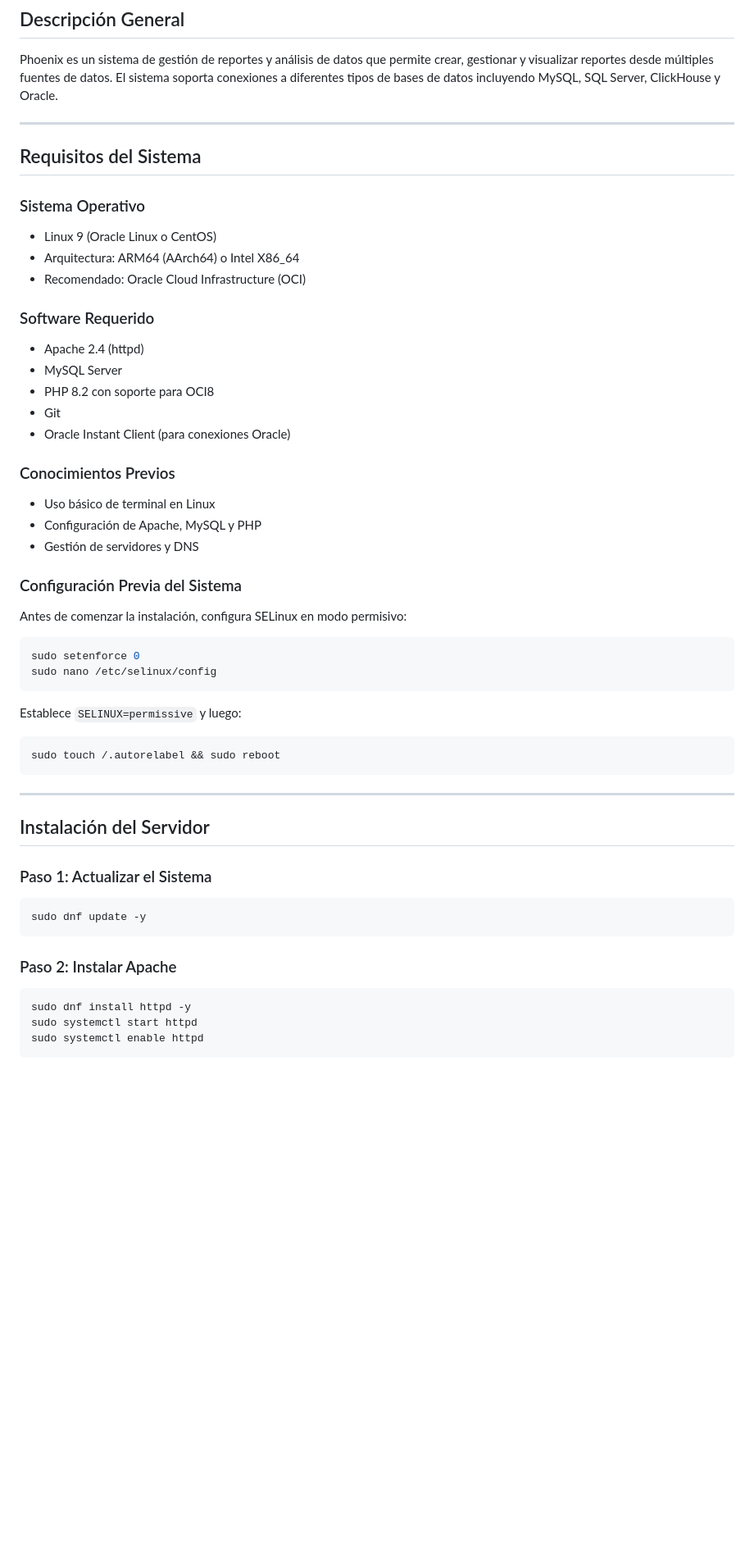
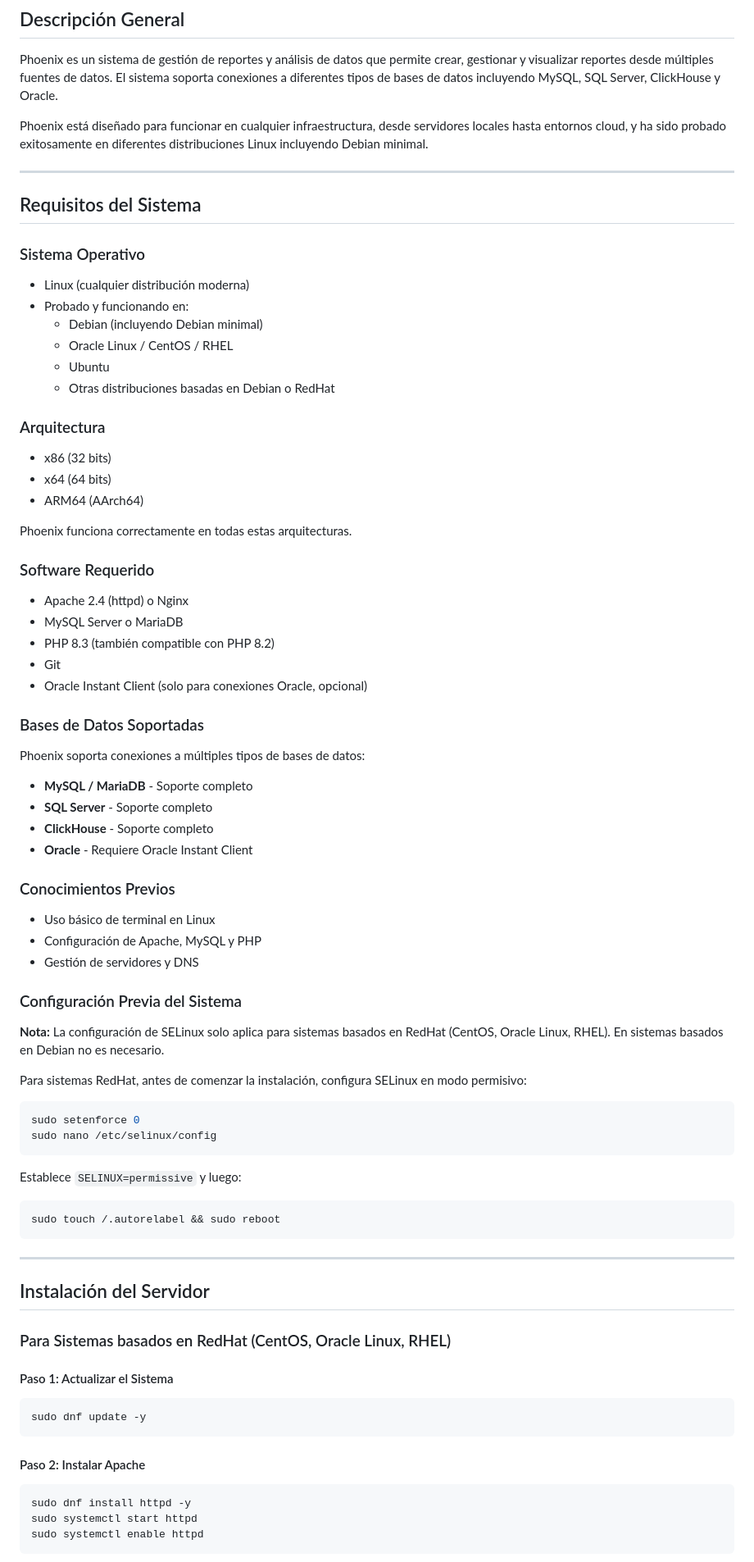
Before and after one commit to hpoveda-pom/phoenix, a Markdown page: README.md, the part around one of its changes. Shown at 82% size. Drawn GitHub-style; blank space fills up the shorter version.

````diff
--- a/README.md
+++ b/README.md
@@ -19,21 +19,40 @@
 
 Phoenix es un sistema de gestión de reportes y análisis de datos que permite crear, gestionar y visualizar reportes desde múltiples fuentes de datos. El sistema soporta conexiones a diferentes tipos de bases de datos incluyendo MySQL, SQL Server, ClickHouse y Oracle.
 
+Phoenix está diseñado para funcionar en cualquier infraestructura, desde servidores locales hasta entornos cloud, y ha sido probado exitosamente en diferentes distribuciones Linux incluyendo Debian minimal.
+
 ---
 
 ## Requisitos del Sistema
 
 ### Sistema Operativo
-- Linux 9 (Oracle Linux o CentOS)
-- Arquitectura: ARM64 (AArch64) o Intel X86_64
-- Recomendado: Oracle Cloud Infrastructure (OCI)
+- Linux (cualquier distribución moderna)
+- Probado y funcionando en:
+  - Debian (incluyendo Debian minimal)
+  - Oracle Linux / CentOS / RHEL
+  - Ubuntu
+  - Otras distribuciones basadas en Debian o RedHat
+
+### Arquitectura
+- x86 (32 bits)
+- x64 (64 bits)
+- ARM64 (AArch64)
+
+Phoenix funciona correctamente en todas estas arquitecturas.
 
 ### Software Requerido
-- Apache 2.4 (httpd)
-- MySQL Server
-- PHP 8.2 con soporte para OCI8
+- Apache 2.4 (httpd) o Nginx
+- MySQL Server o MariaDB
+- PHP 8.3 (también compatible con PHP 8.2)
 - Git
-- Oracle Instant Client (para conexiones Oracle)
+- Oracle Instant Client (solo para conexiones Oracle, opcional)
+
+### Bases de Datos Soportadas
+Phoenix soporta conexiones a múltiples tipos de bases de datos:
+- **MySQL / MariaDB** - Soporte completo
+- **SQL Server** - Soporte completo
+- **ClickHouse** - Soporte completo
+- **Oracle** - Requiere Oracle Instant Client
 
 ### Conocimientos Previos
 - Uso básico de terminal en Linux
@@ -42,7 +61,9 @@ Phoenix es un sistema de gestión de reportes y análisis de datos que permite c
 
 ### Configuración Previa del Sistema
 
-Antes de comenzar la instalación, configura SELinux en modo permisivo:
+**Nota:** La configuración de SELinux solo aplica para sistemas basados en RedHat (CentOS, Oracle Linux, RHEL). En sistemas basados en Debian no es necesario.
+
+Para sistemas RedHat, antes de comenzar la instalación, configura SELinux en modo permisivo:
 
 ```bash
 sudo setenforce 0
@@ -59,13 +80,15 @@ sudo touch /.autorelabel && sudo reboot
 
 ## Instalación del Servidor
 
-### Paso 1: Actualizar el Sistema
+### Para Sistemas basados en RedHat (CentOS, Oracle Linux, RHEL)
+
+#### Paso 1: Actualizar el Sistema
 
 ```bash
 sudo dnf update -y
 ```
 
-### Paso 2: Instalar Apache
+#### Paso 2: Instalar Apache
 
 ```bash
 sudo dnf install httpd -y
````
Also changed, not shown: other parts of README.md (+115 -22 lines).
